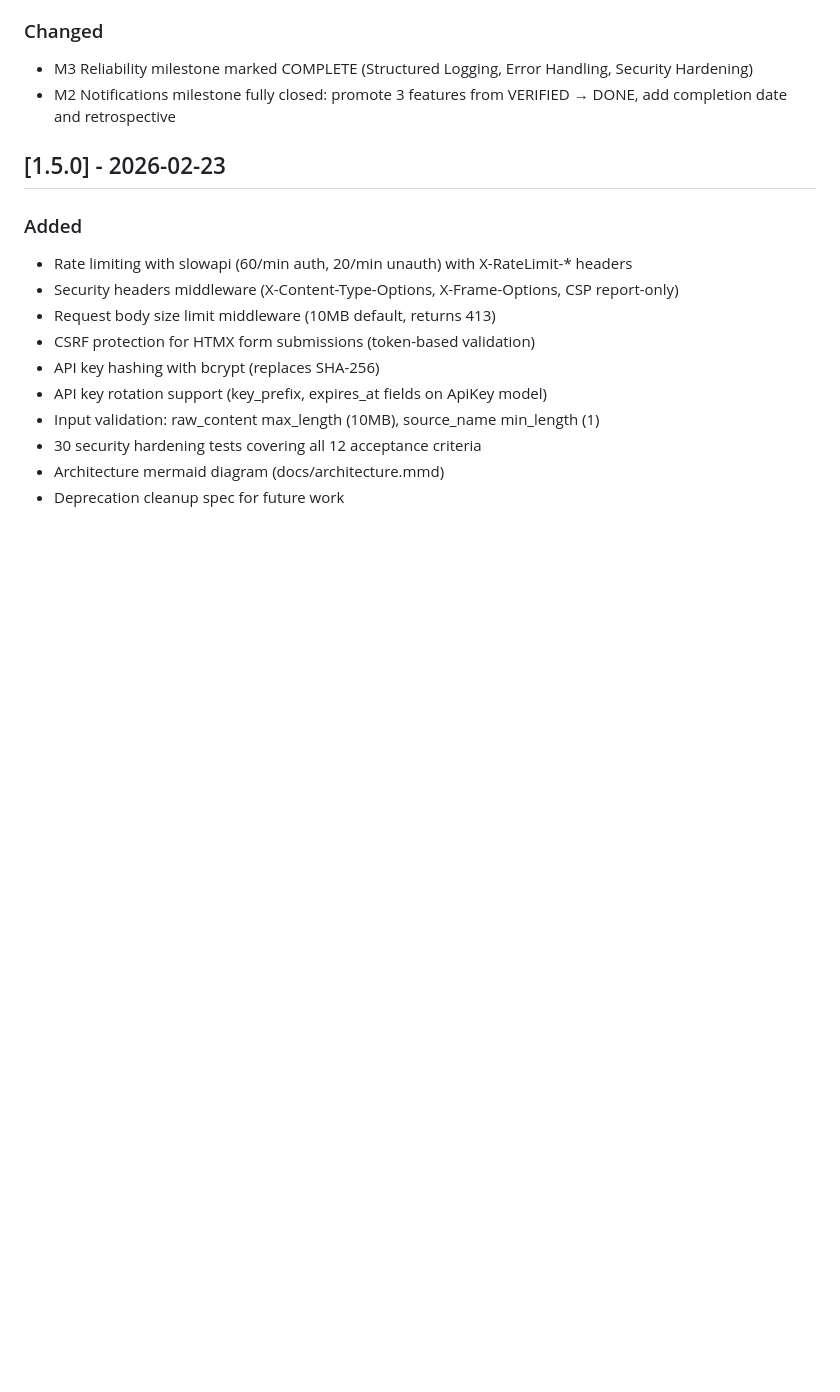
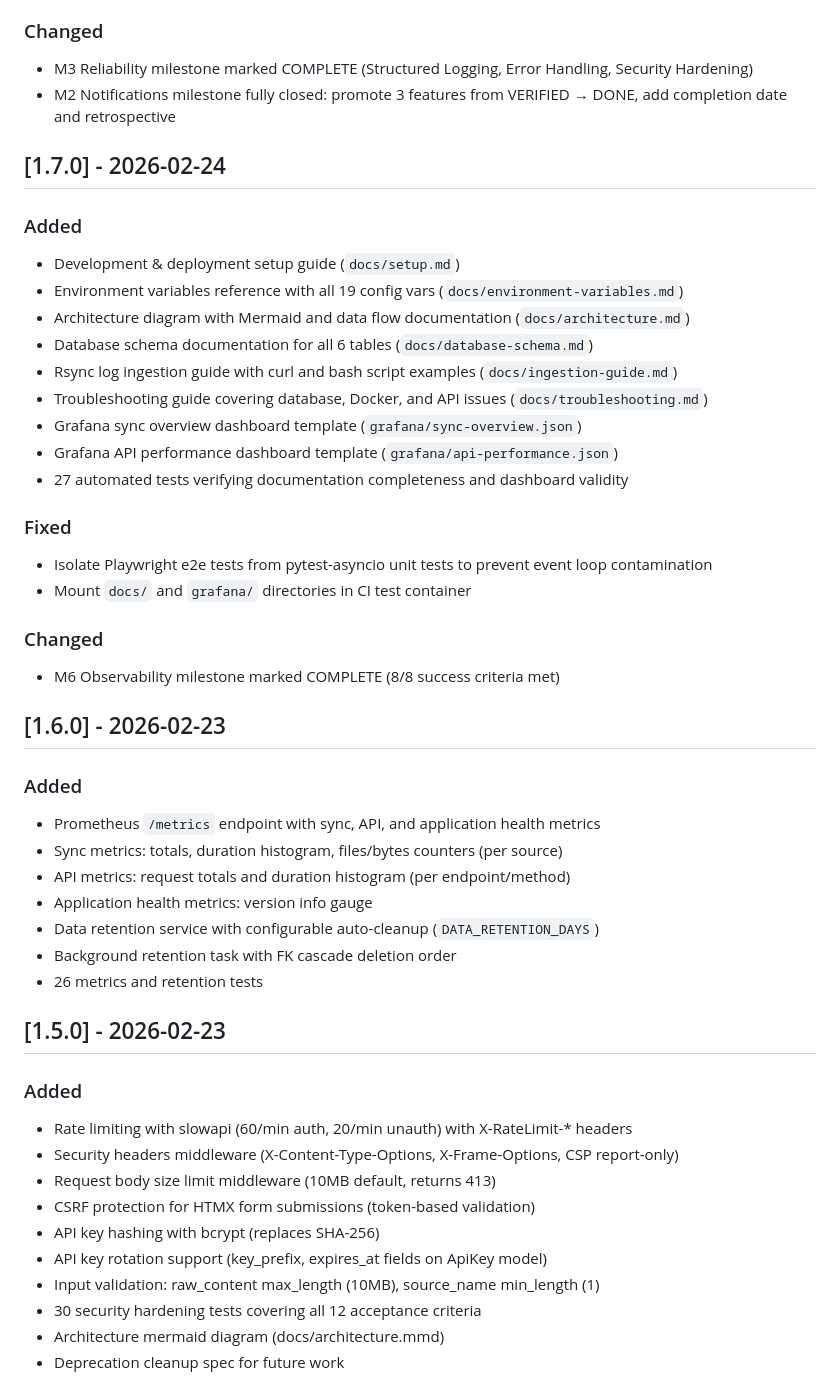
Before and after one commit to finish06/rsync-viewer, a Markdown page: CHANGELOG.md, the part around the change. Rendered like a GitHub page; blank space fills up the shorter version.

Commit message:
docs: update changelog with v1.6.0 and v1.7.0 releases
Co-Authored-By: Claude Opus 4.6 <noreply@anthropic.com>

```diff
--- a/CHANGELOG.md
+++ b/CHANGELOG.md
@@ -27,6 +27,41 @@ and this project adheres to [Conventional Commits](https://www.conventionalcommi
 
 - M3 Reliability milestone marked COMPLETE (Structured Logging, Error Handling, Security Hardening)
 - M2 Notifications milestone fully closed: promote 3 features from VERIFIED → DONE, add completion date and retrospective
+
+## [1.7.0] - 2026-02-24
+
+### Added
+
+- Development & deployment setup guide (`docs/setup.md`)
+- Environment variables reference with all 19 config vars (`docs/environment-variables.md`)
+- Architecture diagram with Mermaid and data flow documentation (`docs/architecture.md`)
+- Database schema documentation for all 6 tables (`docs/database-schema.md`)
+- Rsync log ingestion guide with curl and bash script examples (`docs/ingestion-guide.md`)
+- Troubleshooting guide covering database, Docker, and API issues (`docs/troubleshooting.md`)
+- Grafana sync overview dashboard template (`grafana/sync-overview.json`)
+- Grafana API performance dashboard template (`grafana/api-performance.json`)
+- 27 automated tests verifying documentation completeness and dashboard validity
+
+### Fixed
+
+- Isolate Playwright e2e tests from pytest-asyncio unit tests to prevent event loop contamination
+- Mount `docs/` and `grafana/` directories in CI test container
+
+### Changed
+
+- M6 Observability milestone marked COMPLETE (8/8 success criteria met)
+
+## [1.6.0] - 2026-02-23
+
+### Added
+
+- Prometheus `/metrics` endpoint with sync, API, and application health metrics
+- Sync metrics: totals, duration histogram, files/bytes counters (per source)
+- API metrics: request totals and duration histogram (per endpoint/method)
+- Application health metrics: version info gauge
+- Data retention service with configurable auto-cleanup (`DATA_RETENTION_DAYS`)
+- Background retention task with FK cascade deletion order
+- 26 metrics and retention tests
 
 ## [1.5.0] - 2026-02-23
 
```
